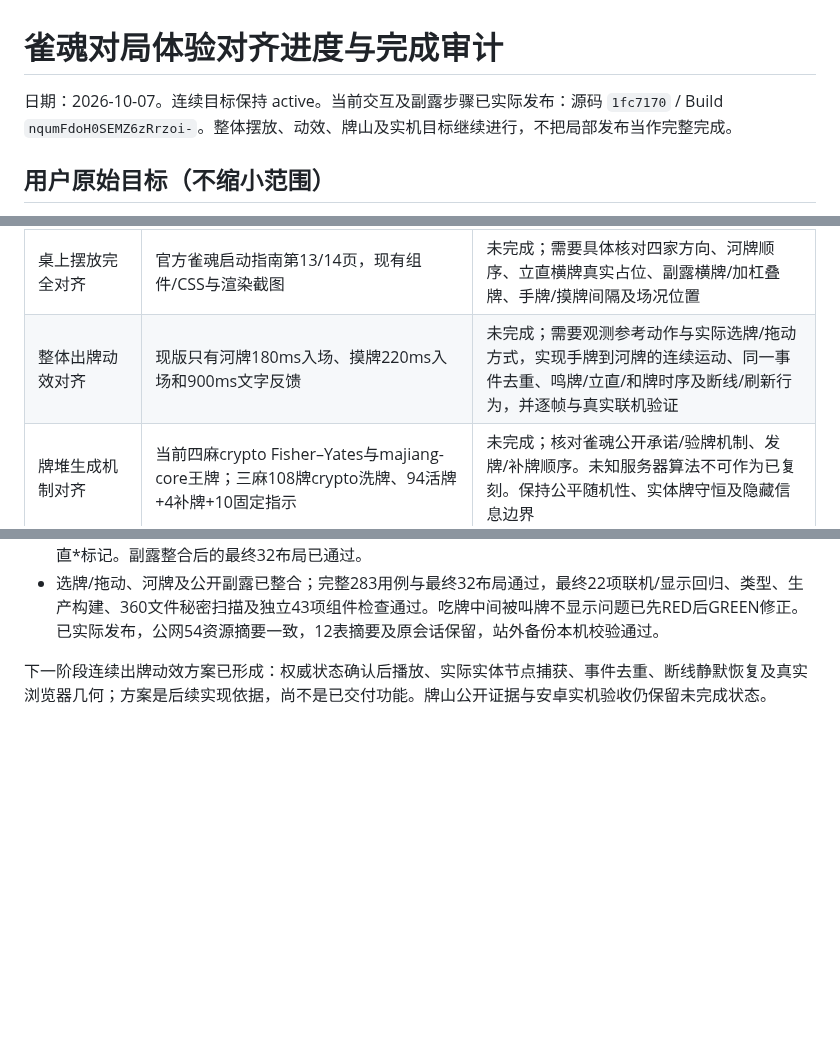
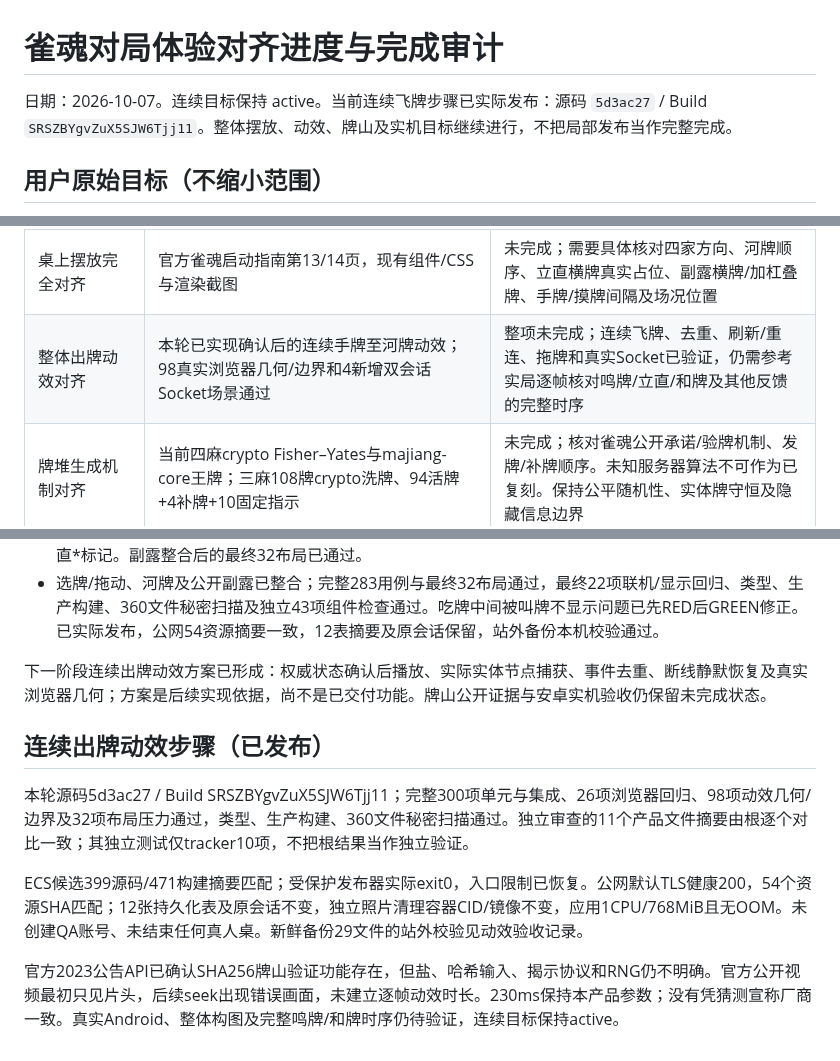
Before and after one commit to maxma615/yougui-couple-home, a Markdown page: docs/mahjong-fidelity-progress.md, 3 parts joined by grey strips. GitHub-like rendering; blank space fills up the shorter version.

```diff
--- a/docs/mahjong-fidelity-progress.md
+++ b/docs/mahjong-fidelity-progress.md
@@ -1,6 +1,6 @@
 # 雀魂对局体验对齐进度与完成审计
 
-日期：2026-10-07。连续目标保持 active。当前交互及副露步骤已实际发布：源码 `1fc7170` / Build `nqumFdoH0SEMZ6zRrzoi-`。整体摆放、动效、牌山及实机目标继续进行，不把局部发布当作完整完成。
+日期：2026-10-07。连续目标保持 active。当前连续飞牌步骤已实际发布：源码 `5d3ac27` / Build `SRSZBYgvZuX5SJW6Tjj11`。整体摆放、动效、牌山及实机目标继续进行，不把局部发布当作完整完成。
 
 ## 用户原始目标（不缩小范围）
 
@@ -13,7 +13,7 @@
 | 网上现成标准日本麻将牌面 | FluffyStuff固定版本37牌面+Back/Blank，39原文件及Git blob摘要匹配；当前TileFace只引用本地素材，组件测试33/33 | 已本地实现，独立审查Approved；完整256单元/集成、20浏览器回归、构建与秘密扫描通过，已实际发布；公网53资源摘要一致 |
 | 牌面在手机与桌面实际加载 | Chromium/WebKit三/四麻、4个横屏尺寸、连接/重连32/32；检查图片complete与300×400原始尺寸；已查看1440/667截图 | 局部证据充分；不等于桌面摆放达到参考产品 |
 | 桌上摆放完全对齐 | 官方雀魂启动指南第13/14页，现有组件/CSS与渲染截图 | 未完成；需要具体核对四家方向、河牌顺序、立直横牌真实占位、副露横牌/加杠叠牌、手牌/摸牌间隔及场况位置 |
-| 整体出牌动效对齐 | 现版只有河牌180ms入场、摸牌220ms入场和900ms文字反馈 | 未完成；需要观测参考动作与实际选牌/拖动方式，实现手牌到河牌的连续运动、同一事件去重、鸣牌/立直/和牌时序及断线/刷新行为，并逐帧与真实联机验证 |
+| 整体出牌动效对齐 | 本轮已实现确认后的连续手牌至河牌动效；98真实浏览器几何/边界和4新增双会话Socket场景通过 | 整项未完成；连续飞牌、去重、刷新/重连、拖牌和真实Socket已验证，仍需参考实局逐帧核对鸣牌/立直/和牌及其他反馈的完整时序 |
 | 牌堆生成机制对齐 | 当前四麻crypto Fisher–Yates与majiang-core王牌；三麻108牌crypto洗牌、94活牌+4补牌+10固定指示 | 未完成；核对雀魂公开承诺/验牌机制、发牌/补牌顺序。未知服务器算法不可作为已复刻。保持公平随机性、实体牌守恒及隐藏信息边界 |
 | 完整对局体验和三/四麻回归 | 已有联机、电脑补位、按条件动作、拔北累计、结算；本轮33组件、256完整单元/集成与20浏览器用例复测 | 尚不足以宣称完全对齐；每项新的交互或协议变化要覆盖真人、电脑、刷新、重连与成员权限 |
 | ECS与Android真实运行 | 前版已上线；安卓仍未实机验收 | 本轮素材已发布，12表摘要、清理容器及会话保留；真实新鲜一致备份已执行。真实安卓横屏、触摸、流畅度须单独取证 |
@@ -37,3 +37,11 @@
 - 选牌/拖动、河牌及公开副露已整合；完整283用例与最终32布局通过，最终22项联机/显示回归、类型、生产构建、360文件秘密扫描及独立43项组件检查通过。吃牌中间被叫牌不显示问题已先RED后GREEN修正。已实际发布，公网54资源摘要一致，12表摘要及原会话保留，站外备份本机校验通过。
 
 下一阶段连续出牌动效方案已形成：权威状态确认后播放、实际实体节点捕获、事件去重、断线静默恢复及真实浏览器几何；方案是后续实现依据，尚不是已交付功能。牌山公开证据与安卓实机验收仍保留未完成状态。
+
+## 连续出牌动效步骤（已发布）
+
+本轮源码5d3ac27 / Build SRSZBYgvZuX5SJW6Tjj11；完整300项单元与集成、26项浏览器回归、98项动效几何/边界及32项布局压力通过，类型、生产构建、360文件秘密扫描通过。独立审查的11个产品文件摘要由根逐个对比一致；其独立测试仅tracker10项，不把根结果当作独立验证。
+
+ECS候选399源码/471构建摘要匹配；受保护发布器实际exit0，入口限制已恢复。公网默认TLS健康200，54个资源SHA匹配；12张持久化表及原会话不变，独立照片清理容器CID/镜像不变，应用1CPU/768MiB且无OOM。未创建QA账号、未结束任何真人桌。新鲜备份29文件的站外校验见动效验收记录。
+
+官方2023公告API已确认SHA256牌山验证功能存在，但盐、哈希输入、揭示协议和RNG仍不明确。官方公开视频最初只见片头，后续seek出现错误画面，未建立逐帧动效时长。230ms保持本产品参数；没有凭猜测宣称厂商一致。真实Android、整体构图及完整鸣牌/和牌时序仍待验证，连续目标保持active。
```
Also changed, not shown: other parts of docs/mahjong-fidelity-progress.md (+1 -1 lines), docs/mahjong-motion-acceptance.md (+11 -1 lines).
